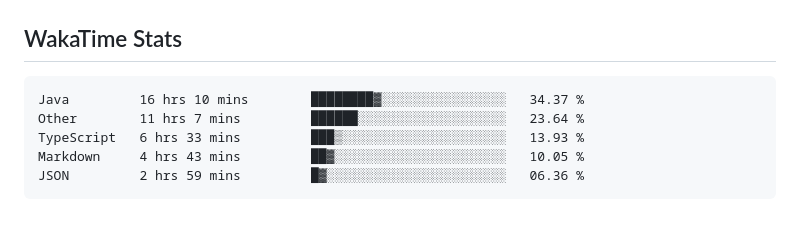
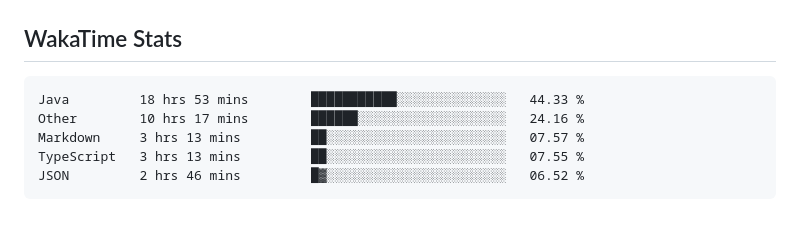
Before and after one commit to usrivastava92/usrivastava92, a Markdown page: README.md, the part around the change. GitHub-like rendering.

Commit message:
Updated waka-readme graph with new metrics

````diff
--- a/README.md
+++ b/README.md
@@ -66,11 +66,11 @@ I enjoy building high-scale backend services, platform foundations, and develope
 <!--START_SECTION:waka-->
 
 ```txt
-Java         16 hrs 10 mins        ████████▓░░░░░░░░░░░░░░░░   34.37 %
-Other        11 hrs 7 mins         ██████░░░░░░░░░░░░░░░░░░░   23.64 %
-TypeScript   6 hrs 33 mins         ███▒░░░░░░░░░░░░░░░░░░░░░   13.93 %
-Markdown     4 hrs 43 mins         ██▓░░░░░░░░░░░░░░░░░░░░░░   10.05 %
-JSON         2 hrs 59 mins         █▓░░░░░░░░░░░░░░░░░░░░░░░   06.36 %
+Java         18 hrs 53 mins        ███████████░░░░░░░░░░░░░░   44.33 %
+Other        10 hrs 17 mins        ██████░░░░░░░░░░░░░░░░░░░   24.16 %
+Markdown     3 hrs 13 mins         ██░░░░░░░░░░░░░░░░░░░░░░░   07.57 %
+TypeScript   3 hrs 13 mins         ██░░░░░░░░░░░░░░░░░░░░░░░   07.55 %
+JSON         2 hrs 46 mins         █▓░░░░░░░░░░░░░░░░░░░░░░░   06.52 %
 ```
 
 <!--END_SECTION:waka-->
````
